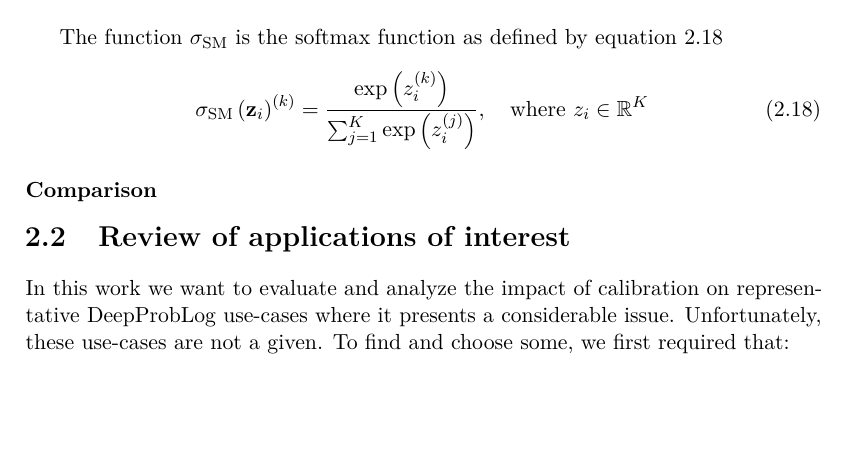
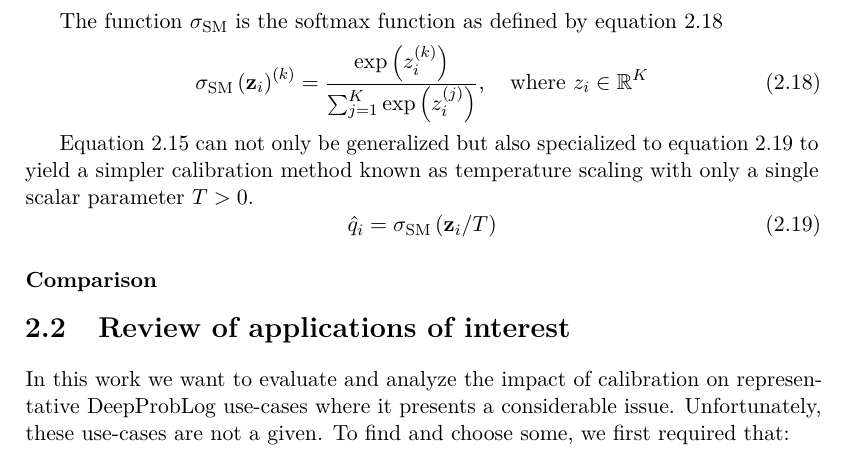
Before and after one commit to Joshua-Schroijen/text-callibration-in-deepproblog, a LaTeX thesis (main_text.tex, which reads literature_review.tex): part of page 20 of 34, cut so that both start at the same text, the shorter picture padded with empty space. Compiled offline with pdfLaTeX.

Commit message:
Temperature scaling uitleggen

```diff
--- a/literature_review.tex
+++ b/literature_review.tex
@@ -178,6 +178,12 @@ The function $\sigma_{\mathrm{SM}}$ is the softmax function as defined by equati
 \sigma_{\mathrm{SM}}\left(\mathbf{z}_{i}\right)^{(k)}=\frac{\exp \left(z_{i}^{(k)}\right)}{\sum_{j=1}^{K} \exp \left(z_{i}^{(j)}\right)}, \quad \text{where } z_{i} \in \mathbb{R}^{K}
 \end{equation}
 
+Equation \ref{eqn:logistic_regression_platt_scaling} can not only be generalized but also specialized to equation \ref{eqn:logistic_regression_temperature_scaling} to yield a simpler calibration method known as temperature scaling with only a single scalar parameter $T>0$.
+\begin{equation}
+\label{eqn:logistic_regression_temperature_scaling}
+\hat{q}_{i}=\sigma_{\mathrm{SM}}\left(\mathbf{z}_{i} / T\right)
+\end{equation}
+
 \subsubsection{Comparison}
 
 \begin{table}
```
